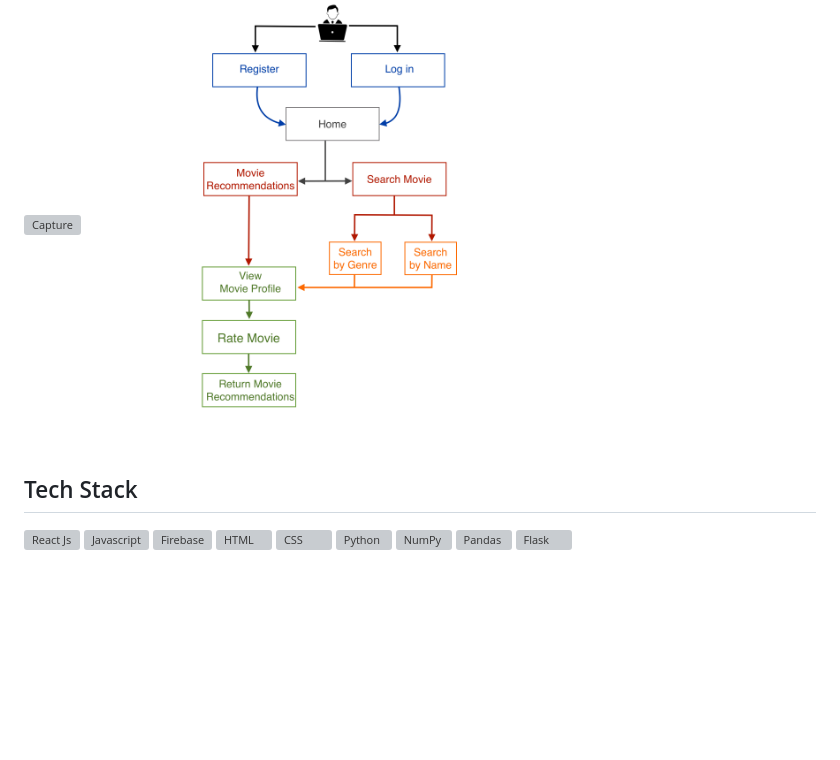
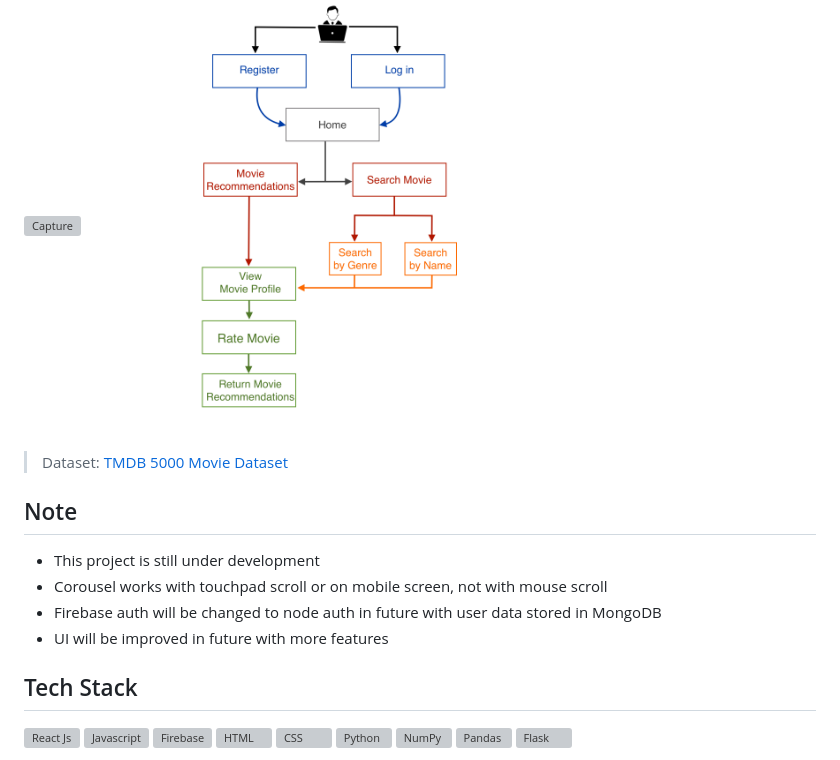
Before and after one commit to Illusion0-0/MoviPrism, a Markdown page: README.md, the part around the change printed below. Drawn GitHub-style; blank space fills up the shorter version; grey boxes are pictures that could not be loaded.

```diff
--- a/README.md
+++ b/README.md
@@ -89,5 +89,14 @@ That's It! You are good to go.
 <img width="554" alt="Capture" src="https://user-images.githubusercontent.com/76676066/170882707-2784ec68-1dce-4dcb-a3e1-8883b22d0b32.PNG">
 <img width="500" alt="UML" src="UML.png">
 
+>Dataset:
+ [TMDB 5000 Movie Dataset](https://www.kaggle.com/tmdb/tmdb-movie-metadata)
+
+## Note
+- This project is still under development
+- Corousel works with touchpad scroll or on mobile screen, not with mouse scroll
+- Firebase auth will be changed to node auth in future with user data stored in MongoDB
+- UI will be improved in future with more features
+
 ## Tech Stack
 <img src="https://raw.githubusercontent.com/get-icon/geticon/master/icons/react.svg" alt="React Js" width="21px" height="21px"> <img src="https://raw.githubusercontent.com/get-icon/geticon/master/icons/javascript.svg" alt="Javascript" width="21px" height="21px"> <img src="https://raw.githubusercontent.com/get-icon/geticon/master/icons/firebase.svg" alt="Firebase" width="21px" height="21px"> <img src="https://raw.githubusercontent.com/get-icon/geticon/master/icons/html-5.svg" alt="HTML" width="21px" height="21px"> <img src="https://raw.githubusercontent.com/get-icon/geticon/master/icons/css-3.svg" alt="CSS" width="21px" height="21px"> <img src="https://raw.githubusercontent.com/get-icon/geticon/master/icons/python.svg" alt="Python" width="21px" height="21px"> <img src="https://raw.githubusercontent.com/get-icon/geticon/master/icons/numpy-icon.svg" alt="NumPy" width="21px" height="21px"> <img src="https://raw.githubusercontent.com/get-icon/geticon/master/icons/pandas-icon.svg" alt="Pandas" width="21px" height="21px"> <img src="https://raw.githubusercontent.com/get-icon/geticon/master/icons/flask.svg" alt="Flask" width="21px" height="21px">
```
Also changed, not shown: other parts of README.md (+2 -0 lines).
